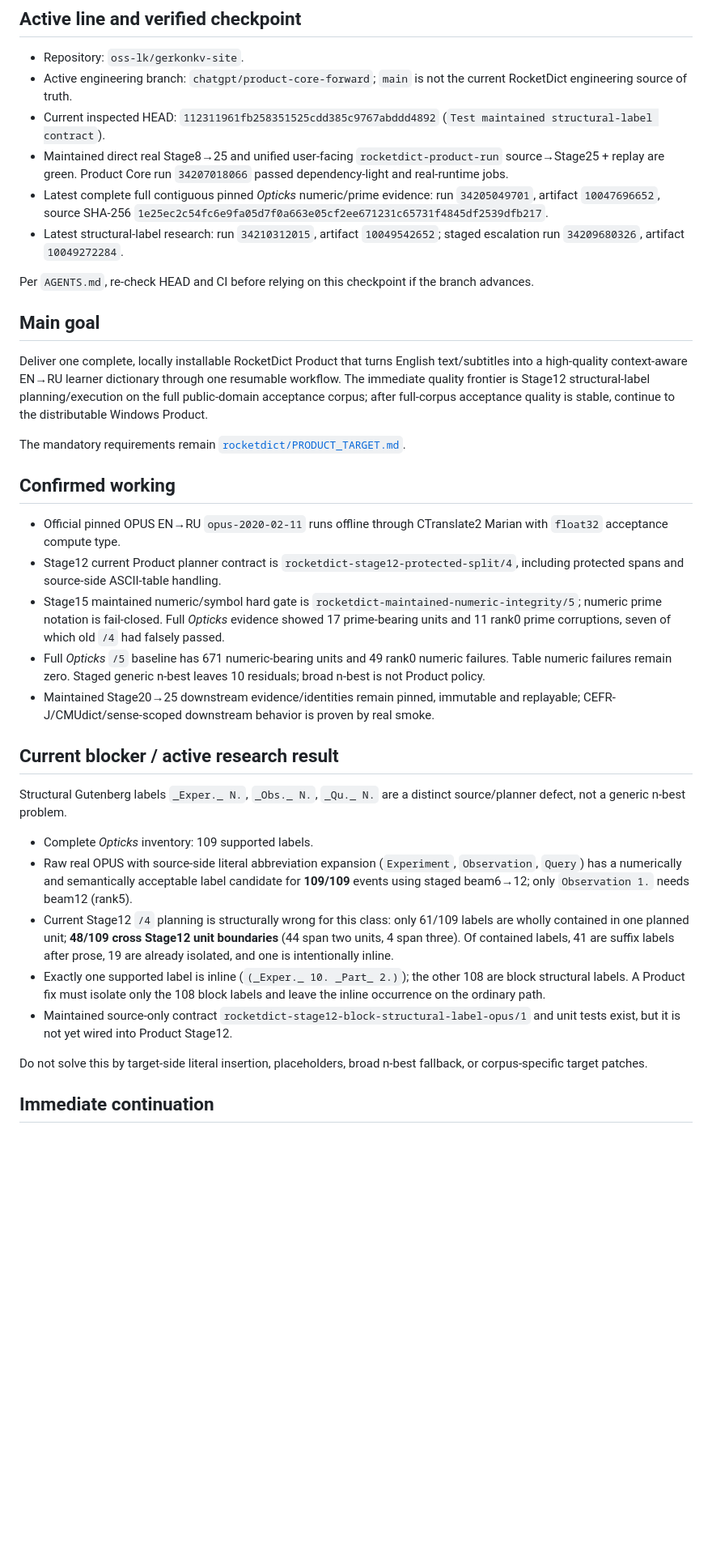
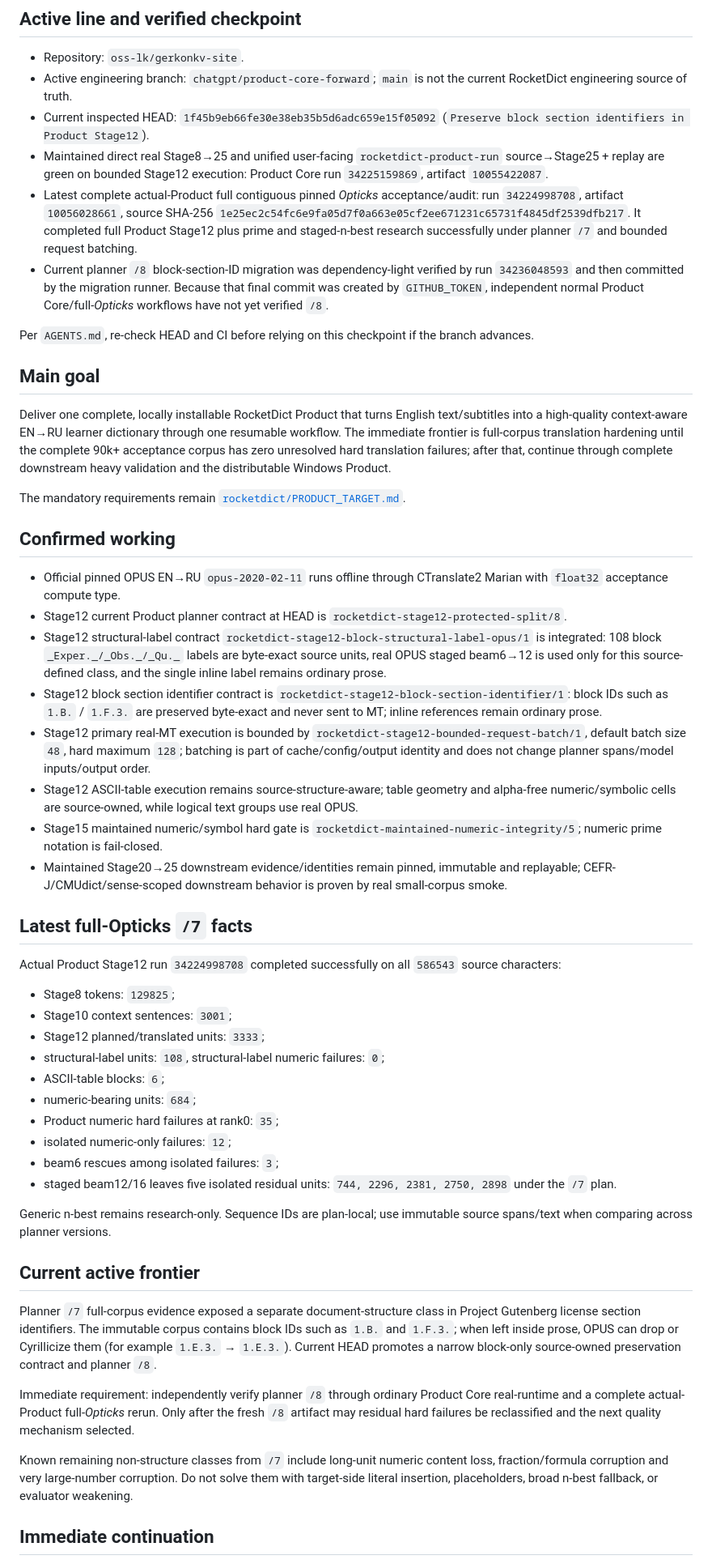
Before and after one commit to oss-lk/gerkonkv-site, a Markdown page: PROJECT_STATE.md, the part around one of its changes. Shown at 81% size. Rendered like a GitHub page; blank space fills up the shorter version.

Commit message:
Synchronize RocketDict L1 to planner v8 frontier

```diff
--- a/PROJECT_STATE.md
+++ b/PROJECT_STATE.md
@@ -6,38 +6,54 @@
 
 - Repository: `oss-lk/gerkonkv-site`.
 - Active engineering branch: `chatgpt/product-core-forward`; `main` is not the current RocketDict engineering source of truth.
-- Current inspected HEAD: `112311961fb258351525cdd385c9767abddd4892` (`Test maintained structural-label contract`).
-- Maintained direct real Stage8→25 and unified user-facing `rocketdict-product-run` source→Stage25 + replay are green. Product Core run `34207018066` passed dependency-light and real-runtime jobs.
-- Latest complete full contiguous pinned *Opticks* numeric/prime evidence: run `34205049701`, artifact `10047696652`, source SHA-256 `1e25ec2c54fc6e9fa05d7f0a663e05cf2ee671231c65731f4845df2539dfb217`.
-- Latest structural-label research: run `34210312015`, artifact `10049542652`; staged escalation run `34209680326`, artifact `10049272284`.
+- Current inspected HEAD: `1f45b9eb66fe30e38eb35b5d6adc659e15f05092` (`Preserve block section identifiers in Product Stage12`).
+- Maintained direct real Stage8→25 and unified user-facing `rocketdict-product-run` source→Stage25 + replay are green on bounded Stage12 execution: Product Core run `34225159869`, artifact `10055422087`.
+- Latest complete actual-Product full contiguous pinned *Opticks* acceptance/audit: run `34224998708`, artifact `10056028661`, source SHA-256 `1e25ec2c54fc6e9fa05d7f0a663e05cf2ee671231c65731f4845df2539dfb217`. It completed full Product Stage12 plus prime and staged-n-best research successfully under planner `/7` and bounded request batching.
+- Current planner `/8` block-section-ID migration was dependency-light verified by run `34236048593` and then committed by the migration runner. Because that final commit was created by `GITHUB_TOKEN`, independent normal Product Core/full-*Opticks* workflows have not yet verified `/8`.
 
 Per `AGENTS.md`, re-check HEAD and CI before relying on this checkpoint if the branch advances.
 
 ## Main goal
 
-Deliver one complete, locally installable RocketDict Product that turns English text/subtitles into a high-quality context-aware EN→RU learner dictionary through one resumable workflow. The immediate quality frontier is Stage12 structural-label planning/execution on the full public-domain acceptance corpus; after full-corpus acceptance quality is stable, continue to the distributable Windows Product.
+Deliver one complete, locally installable RocketDict Product that turns English text/subtitles into a high-quality context-aware EN→RU learner dictionary through one resumable workflow. The immediate frontier is full-corpus translation hardening until the complete 90k+ acceptance corpus has zero unresolved hard translation failures; after that, continue through complete downstream heavy validation and the distributable Windows Product.
 
 The mandatory requirements remain [`rocketdict/PRODUCT_TARGET.md`](rocketdict/PRODUCT_TARGET.md).
 
 ## Confirmed working
 
 - Official pinned OPUS EN→RU `opus-2020-02-11` runs offline through CTranslate2 Marian with `float32` acceptance compute type.
-- Stage12 current Product planner contract is `rocketdict-stage12-protected-split/4`, including protected spans and source-side ASCII-table handling.
-- Stage15 maintained numeric/symbol hard gate is `rocketdict-maintained-numeric-integrity/5`; numeric prime notation is fail-closed. Full *Opticks* evidence showed 17 prime-bearing units and 11 rank0 prime corruptions, seven of which old `/4` had falsely passed.
-- Full *Opticks* `/5` baseline has 671 numeric-bearing units and 49 rank0 numeric failures. Table numeric failures remain zero. Staged generic n-best leaves 10 residuals; broad n-best is not Product policy.
-- Maintained Stage20→25 downstream evidence/identities remain pinned, immutable and replayable; CEFR-J/CMUdict/sense-scoped downstream behavior is proven by real smoke.
+- Stage12 current Product planner contract at HEAD is `rocketdict-stage12-protected-split/8`.
+- Stage12 structural-label contract `rocketdict-stage12-block-structural-label-opus/1` is integrated: 108 block `_Exper._/_Obs._/_Qu._` labels are byte-exact source units, real OPUS staged beam6→12 is used only for this source-defined class, and the single inline label remains ordinary prose.
+- Stage12 block section identifier contract is `rocketdict-stage12-block-section-identifier/1`: block IDs such as `1.B.` / `1.F.3.` are preserved byte-exact and never sent to MT; inline references remain ordinary prose.
+- Stage12 primary real-MT execution is bounded by `rocketdict-stage12-bounded-request-batch/1`, default batch size `48`, hard maximum `128`; batching is part of cache/config/output identity and does not change planner spans/model inputs/output order.
+- Stage12 ASCII-table execution remains source-structure-aware; table geometry and alpha-free numeric/symbolic cells are source-owned, while logical text groups use real OPUS.
+- Stage15 maintained numeric/symbol hard gate is `rocketdict-maintained-numeric-integrity/5`; numeric prime notation is fail-closed.
+- Maintained Stage20→25 downstream evidence/identities remain pinned, immutable and replayable; CEFR-J/CMUdict/sense-scoped downstream behavior is proven by real small-corpus smoke.
 
-## Current blocker / active research result
+## Latest full-Opticks `/7` facts
 
-Structural Gutenberg labels `_Exper._ N.`, `_Obs._ N.`, `_Qu._ N.` are a distinct source/planner defect, not a generic n-best problem.
+Actual Product Stage12 run `34224998708` completed successfully on all `586543` source characters:
 
-- Complete *Opticks* inventory: 109 supported labels.
-- Raw real OPUS with source-side literal abbreviation expansion (`Experiment`, `Observation`, `Query`) has a numerically and semantically acceptable label candidate for **109/109** events using staged beam6→12; only `Observation 1.` needs beam12 (rank5).
-- Current Stage12 `/4` planning is structurally wrong for this class: only 61/109 labels are wholly contained in one planned unit; **48/109 cross Stage12 unit boundaries** (44 span two units, 4 span three). Of contained labels, 41 are suffix labels after prose, 19 are already isolated, and one is intentionally inline.
-- Exactly one supported label is inline (`(_Exper._ 10. _Part_ 2.)`); the other 108 are block structural labels. A Product fix must isolate only the 108 block labels and leave the inline occurrence on the ordinary path.
-- Maintained source-only contract `rocketdict-stage12-block-structural-label-opus/1` and unit tests exist, but it is not yet wired into Product Stage12.
+- Stage8 tokens: `129825`;
+- Stage10 context sentences: `3001`;
+- Stage12 planned/translated units: `3333`;
+- structural-label units: `108`, structural-label numeric failures: `0`;
+- ASCII-table blocks: `6`;
+- numeric-bearing units: `684`;
+- Product numeric hard failures at rank0: `35`;
+- isolated numeric-only failures: `12`;
+- beam6 rescues among isolated failures: `3`;
+- staged beam12/16 leaves five isolated residual units: `744, 2296, 2381, 2750, 2898` under the `/7` plan.
 
-Do not solve this by target-side literal insertion, placeholders, broad n-best fallback, or corpus-specific target patches.
+Generic n-best remains research-only. Sequence IDs are plan-local; use immutable source spans/text when comparing across planner versions.
+
+## Current active frontier
+
+Planner `/7` full-corpus evidence exposed a separate document-structure class in Project Gutenberg license section identifiers. The immutable corpus contains block IDs such as `1.B.` and `1.F.3.`; when left inside prose, OPUS can drop or Cyrillicize them (for example `1.E.3.` → `1.Е.3.`). Current HEAD promotes a narrow block-only source-owned preservation contract and planner `/8`.
+
+Immediate requirement: independently verify planner `/8` through ordinary Product Core real-runtime and a complete actual-Product full-*Opticks* rerun. Only after the fresh `/8` artifact may residual hard failures be reclassified and the next quality mechanism selected.
+
+Known remaining non-structure classes from `/7` include long-unit numeric content loss, fraction/formula corruption and very large-number corruption. Do not solve them with target-side literal insertion, placeholders, broad n-best fallback, or evaluator weakening.
 
 ## Immediate continuation
 
```
Also changed, not shown: other parts of PROJECT_STATE.md (+9 -9 lines).
